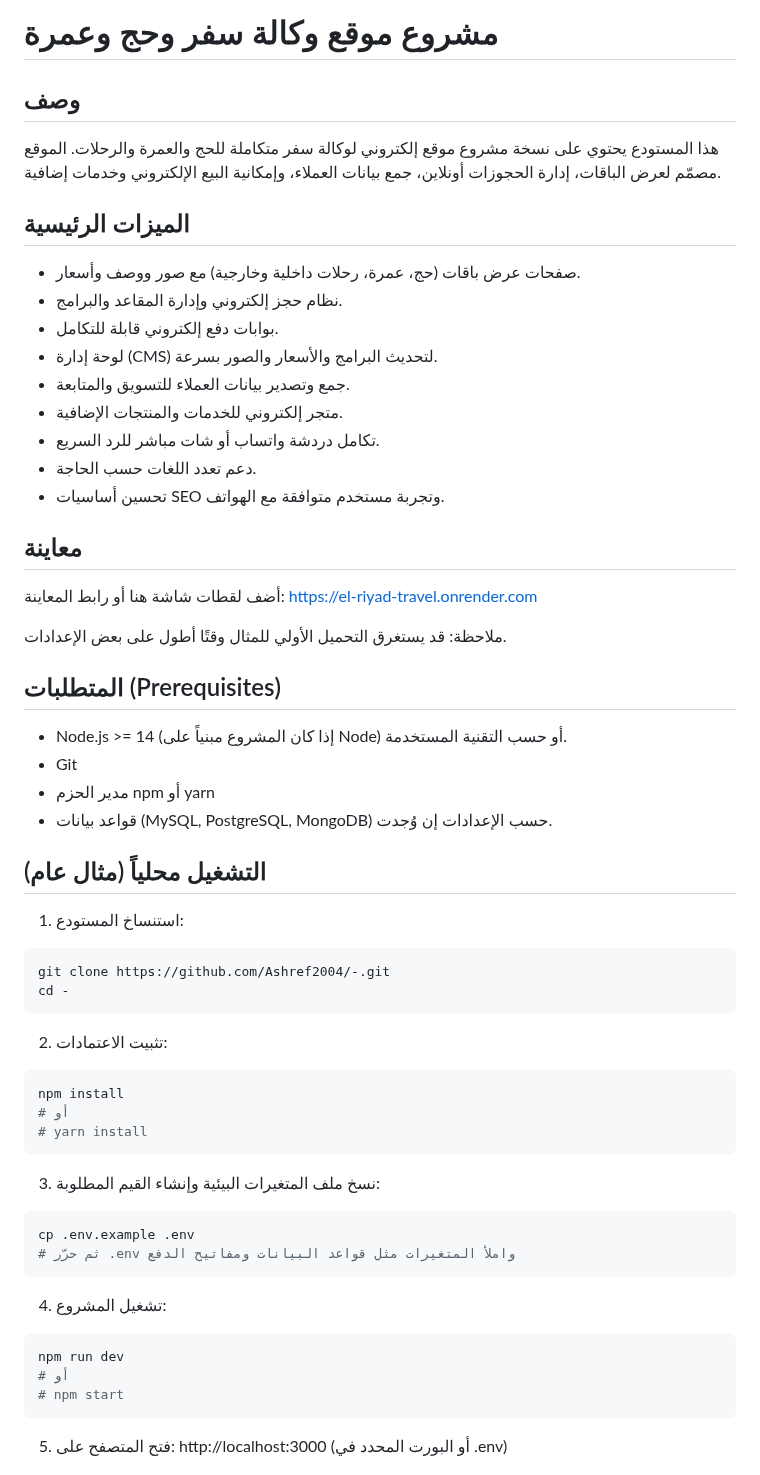
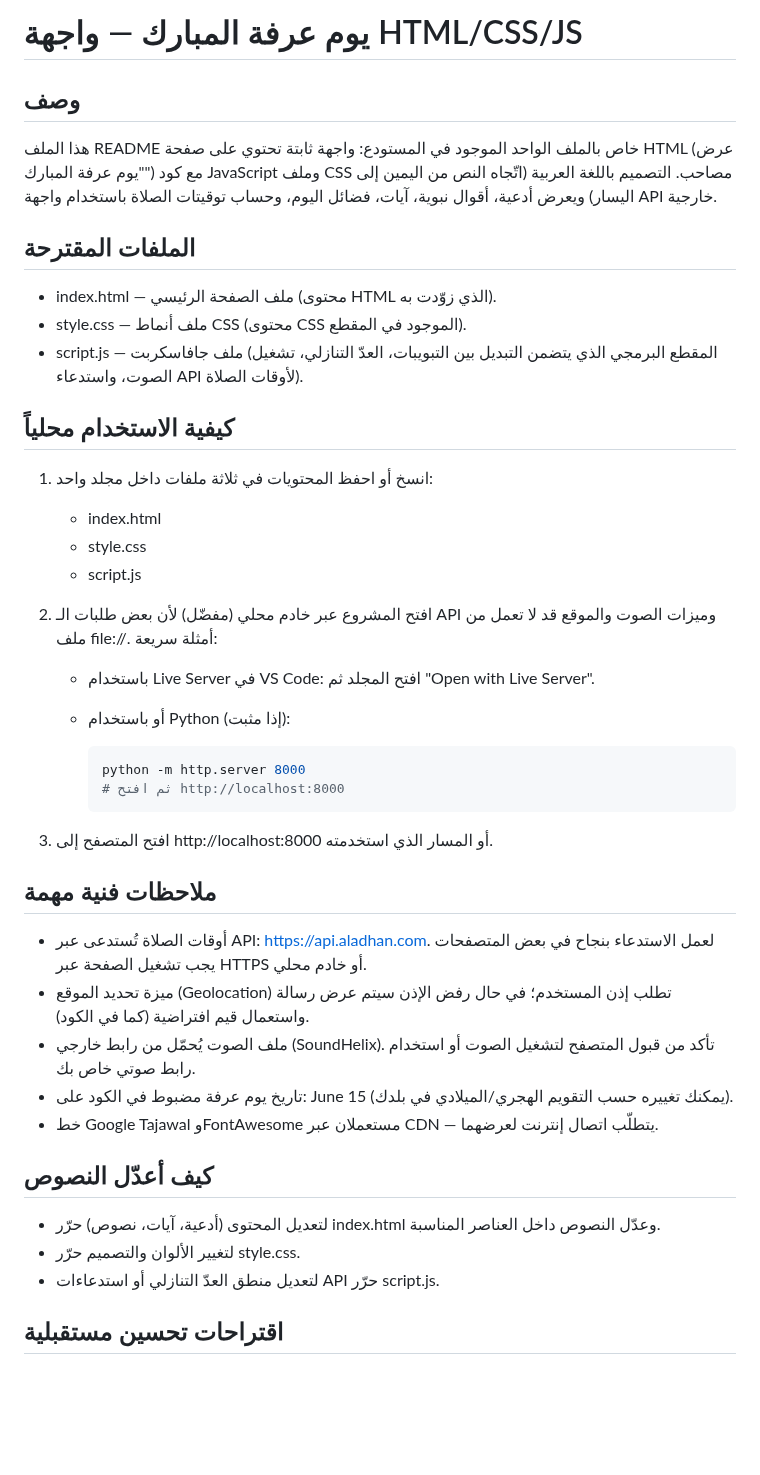
Before and after one commit to Ashref2004/-, a Markdown page: README.md, the part around one of its changes. GitHub-like rendering; blank space fills up the shorter version.

Commit message:
Update README.md with new content

````diff
--- a/README.md
+++ b/README.md
@@ -1,70 +1,53 @@
-# مشروع موقع وكالة سفر وحج وعمرة
+# يوم عرفة المبارك — واجهة HTML/CSS/JS
 
 وصف
 ----
 
-هذا المستودع يحتوي على نسخة مشروع موقع إلكتروني لوكالة سفر متكاملة للحج والعمرة والرحلات. الموقع مصمّم لعرض الباقات، إدارة الحجوزات أونلاين، جمع بيانات العملاء، وإمكانية البيع الإلكتروني وخدمات إضافية.
+هذا الملف README خاص بالملف الواحد الموجود في المستودع: واجهة ثابتة تحتوي على صفحة HTML (عرض "يوم عرفة المبارك") مع كود JavaScript وملف CSS مصاحب. التصميم باللغة العربية (اتّجاه النص من اليمين إلى اليسار) ويعرض أدعية، أقوال نبوية، آيات، فضائل اليوم، وحساب توقيتات الصلاة باستخدام واجهة API خارجية.
 
-الميزات الرئيسية
+الملفات المقترحة
 -----------------
 
-- صفحات عرض باقات (حج، عمرة، رحلات داخلية وخارجية) مع صور ووصف وأسعار.
-- نظام حجز إلكتروني وإدارة المقاعد والبرامج.
-- بوابات دفع إلكتروني قابلة للتكامل.
-- لوحة إدارة (CMS) لتحديث البرامج والأسعار والصور بسرعة.
-- جمع وتصدير بيانات العملاء للتسويق والمتابعة.
-- متجر إلكتروني للخدمات والمنتجات الإضافية.
-- تكامل دردشة واتساب أو شات مباشر للرد السريع.
-- دعم تعدد اللغات حسب الحاجة.
-- تحسين أساسيات SEO وتجربة مستخدم متوافقة مع الهواتف.
+- index.html — ملف الصفحة الرئيسي (محتوى HTML الذي زوّدت به).
+- style.css — ملف أنماط CSS (محتوى CSS الموجود في المقطع).
+- script.js — ملف جافاسكربت (المقطع البرمجي الذي يتضمن التبديل بين التبويبات، العدّ التنازلي، تشغيل الصوت، واستدعاء API لأوقات الصلاة).
 
-معاينة
--------
+كيفية الاستخدام محلياً
+----------------------
 
-أضف لقطات شاشة هنا أو رابط المعاينة: https://el-riyad-travel.onrender.com
+1. انسخ أو احفظ المحتويات في ثلاثة ملفات داخل مجلد واحد:
+   - index.html
+   - style.css
+   - script.js
 
-ملاحظة: قد يستغرق التحميل الأولي للمثال وقتًا أطول على بعض الإعدادات.
+2. افتح المشروع عبر خادم محلي (مفضّل) لأن بعض طلبات الـ API وميزات الصوت والموقع قد لا تعمل من ملف file://. أمثلة سريعة:
 
-المتطلبات (Prerequisites)
--------------------------
+   - باستخدام Live Server في VS Code: افتح المجلد ثم "Open with Live Server".
+   - أو باستخدام Python (إذا مثبت):
 
-- Node.js >= 14 (إذا كان المشروع مبنياً على Node) أو حسب التقنية المستخدمة.
-- Git
-- مدير الحزم npm أو yarn
-- قواعد بيانات (MySQL, PostgreSQL, MongoDB) حسب الإعدادات إن وُجدت.
+     ```bash
+     python -m http.server 8000
+     # ثم افتح http://localhost:8000
+     ```
 
-التشغيل محلياً (مثال عام)
--------------------------
+3. افتح المتصفح إلى http://localhost:8000 أو المسار الذي استخدمته.
 
-1. استنساخ المستودع:
+ملاحظات فنية مهمة
+-----------------
 
-```bash
-git clone https://github.com/Ashref2004/-.git
-cd -
-```
+- أوقات الصلاة تُستدعى عبر API: https://api.aladhan.com. لعمل الاستدعاء بنجاح في بعض المتصفحات يجب تشغيل الصفحة عبر HTTPS أو خادم محلي.
+- ميزة تحديد الموقع (Geolocation) تطلب إذن المستخدم؛ في حال رفض الإذن سيتم عرض رسالة واستعمال قيم افتراضية (كما في الكود).
+- ملف الصوت يُحمّل من رابط خارجي (SoundHelix). تأكد من قبول المتصفح لتشغيل الصوت أو استخدام رابط صوتي خاص بك.
+- تاريخ يوم عرفة مضبوط في الكود على: June 15 (يمكنك تغييره حسب التقويم الهجري/الميلادي في بلدك).
+- خط Google Tajawal وFontAwesome مستعملان عبر CDN — يتطلّب اتصال إنترنت لعرضهما.
 
-2. تثبيت الاعتمادات:
+كيف أعدّل النصوص
+-----------------
 
-```bash
-npm install
-# أو
-# yarn install
-```
+- لتعديل المحتوى (أدعية، آيات، نصوص) حرّر index.html وعدّل النصوص داخل العناصر المناسبة.
+- لتغيير الألوان والتصميم حرّر style.css.
+- لتعديل منطق العدّ التنازلي أو استدعاءات API حرّر script.js.
 
-3. نسخ ملف المتغيرات البيئية وإنشاء القيم المطلوبة:
+اقتراحات تحسين مستقبلية
+-----------------------
 
-```bash
-cp .env.example .env
-# ثم حرّر .env واملأ المتغيرات مثل قواعد البيانات ومفاتيح الدفع
-```
-
-4. تشغيل المشروع:
-
-```bash
-npm run dev
-# أو
-# npm start
-```
-
-5. فتح المتصفح على: http://localhost:3000 (أو البورت المحدد في .env)
-
````
Also changed, not shown: other parts of README.md (+8 -31 lines).
